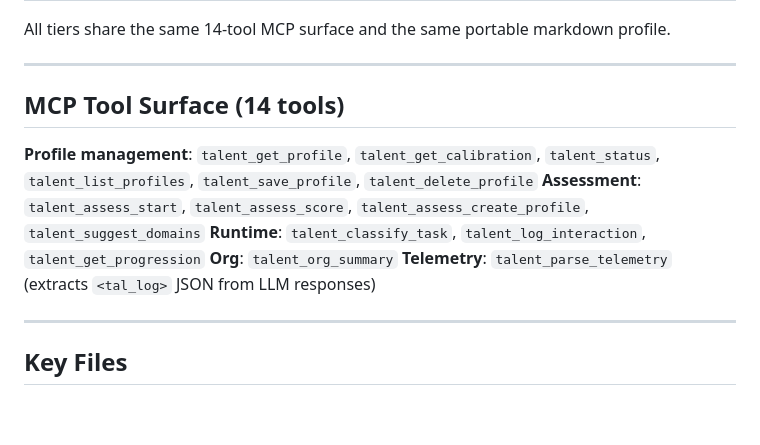
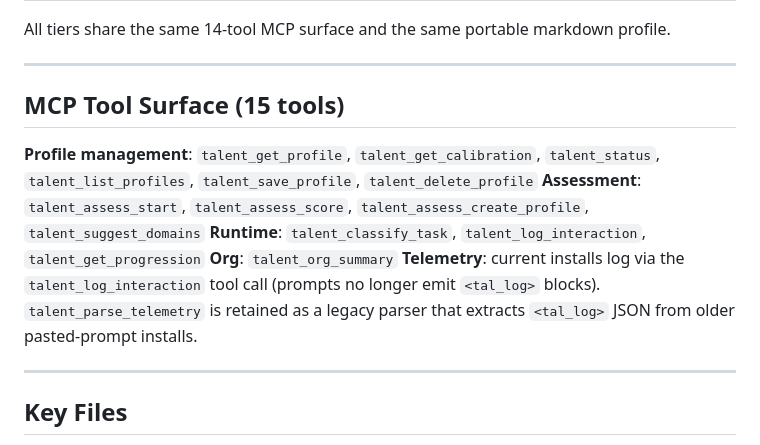
Before and after one commit to angelo-leone/talent-augmenting-layer, a Markdown page: docs/ARCHITECTURE.md, the part around the change. Drawn GitHub-style; blank space fills up the shorter version.

```diff
--- a/docs/ARCHITECTURE.md
+++ b/docs/ARCHITECTURE.md
@@ -112,13 +112,13 @@ All tiers share the same 14-tool MCP surface and the same portable markdown prof
 
 ---
 
-## MCP Tool Surface (14 tools)
+## MCP Tool Surface (15 tools)
 
 **Profile management**: `talent_get_profile`, `talent_get_calibration`, `talent_status`, `talent_list_profiles`, `talent_save_profile`, `talent_delete_profile`
 **Assessment**: `talent_assess_start`, `talent_assess_score`, `talent_assess_create_profile`, `talent_suggest_domains`
 **Runtime**: `talent_classify_task`, `talent_log_interaction`, `talent_get_progression`
 **Org**: `talent_org_summary`
-**Telemetry**: `talent_parse_telemetry` (extracts `<tal_log>` JSON from LLM responses)
+**Telemetry**: current installs log via the `talent_log_interaction` tool call (prompts no longer emit `<tal_log>` blocks). `talent_parse_telemetry` is retained as a legacy parser that extracts `<tal_log>` JSON from older pasted-prompt installs.
 
 ---
 
```
Also changed, not shown: universal-prompt/SYSTEM_PROMPT.md (+11 -23 lines), universal-prompt/SYSTEM_PROMPT_COMPACT.md (+2 -8 lines).
